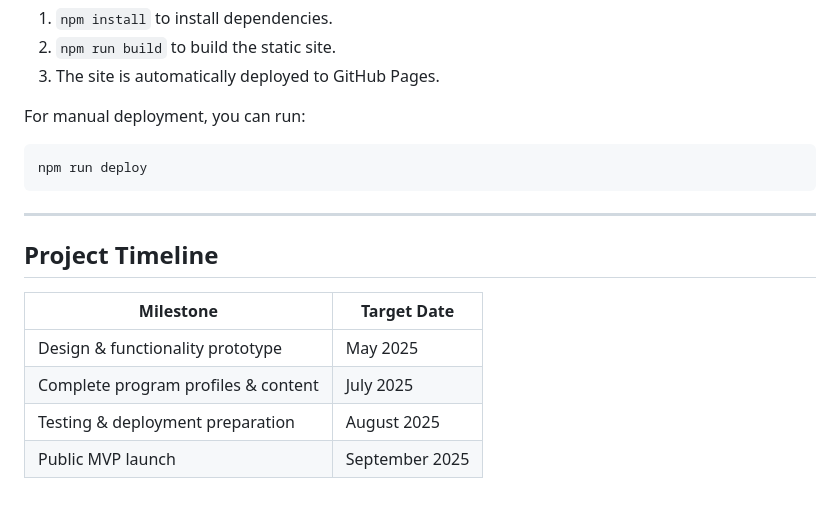
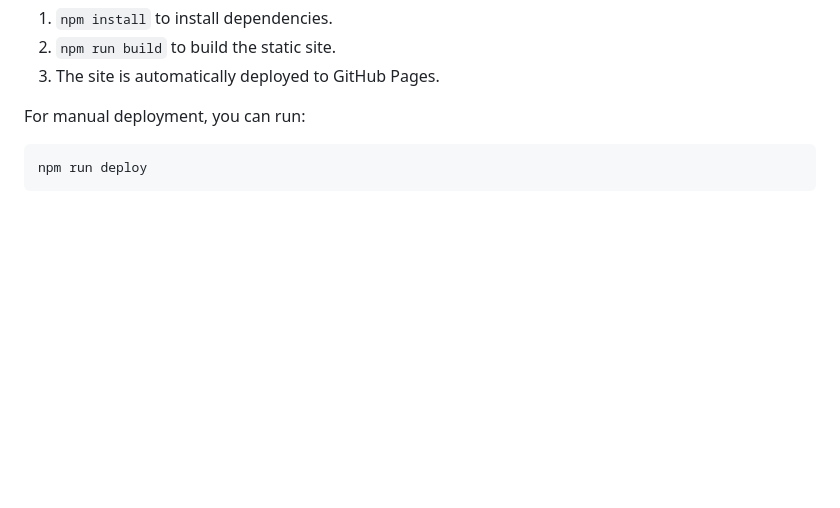
Before and after one commit to kisonecat/summermathprograms.org, a Markdown page: README.md, the part around the change. GitHub-like rendering; blank space fills up the shorter version.

Commit message:
missed all deadlines

````diff
--- a/README.md
+++ b/README.md
@@ -118,14 +118,3 @@ For manual deployment, you can run:
 ```bash
 npm run deploy
 ```
-
----
-
-## Project Timeline
-
-| Milestone                                | Target Date       |
-|------------------------------------------|-------------------|
-| Design & functionality prototype         | May 2025          |
-| Complete program profiles & content      | July 2025         |
-| Testing & deployment preparation         | August 2025       |
-| Public MVP launch                        | September 2025    |
````
